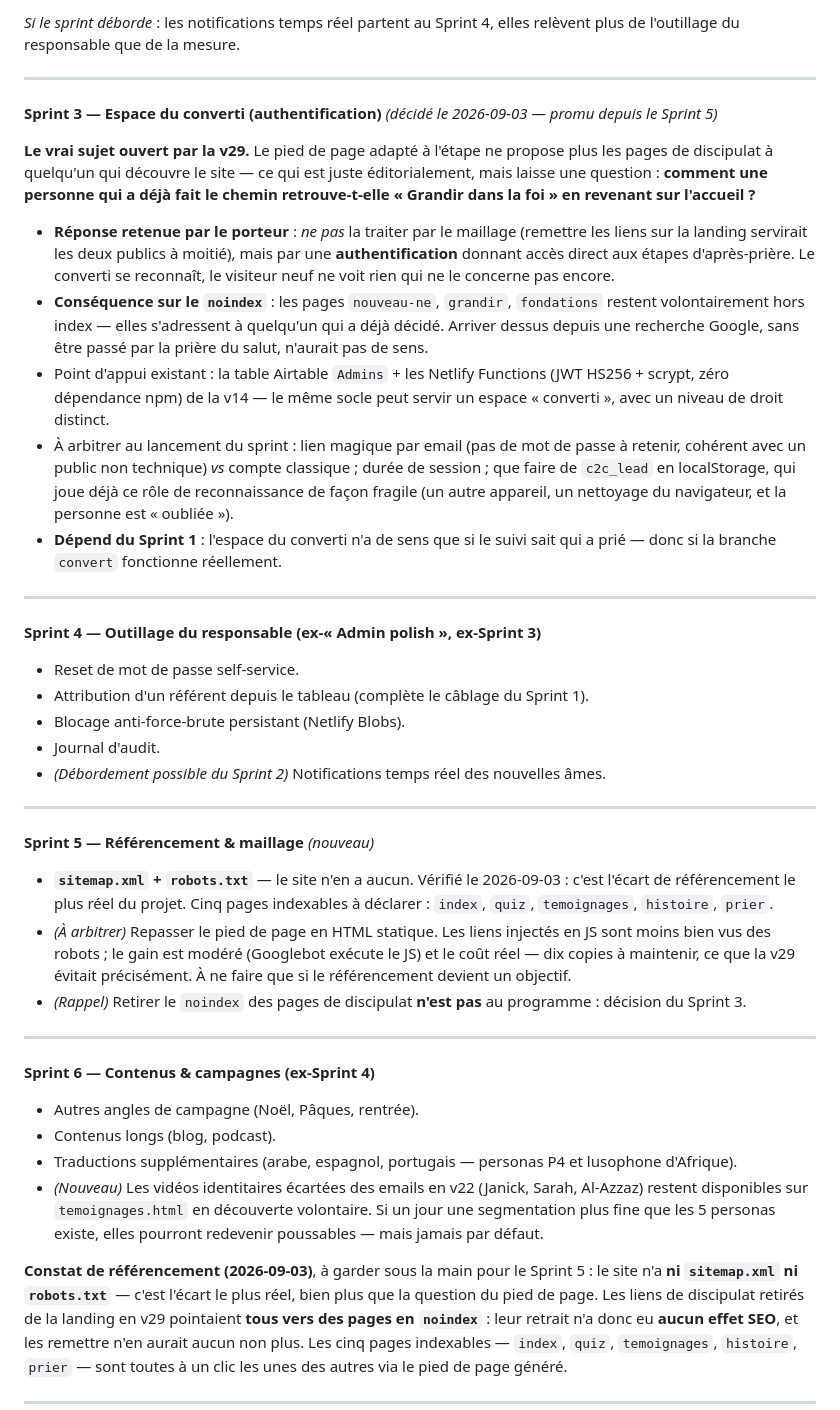
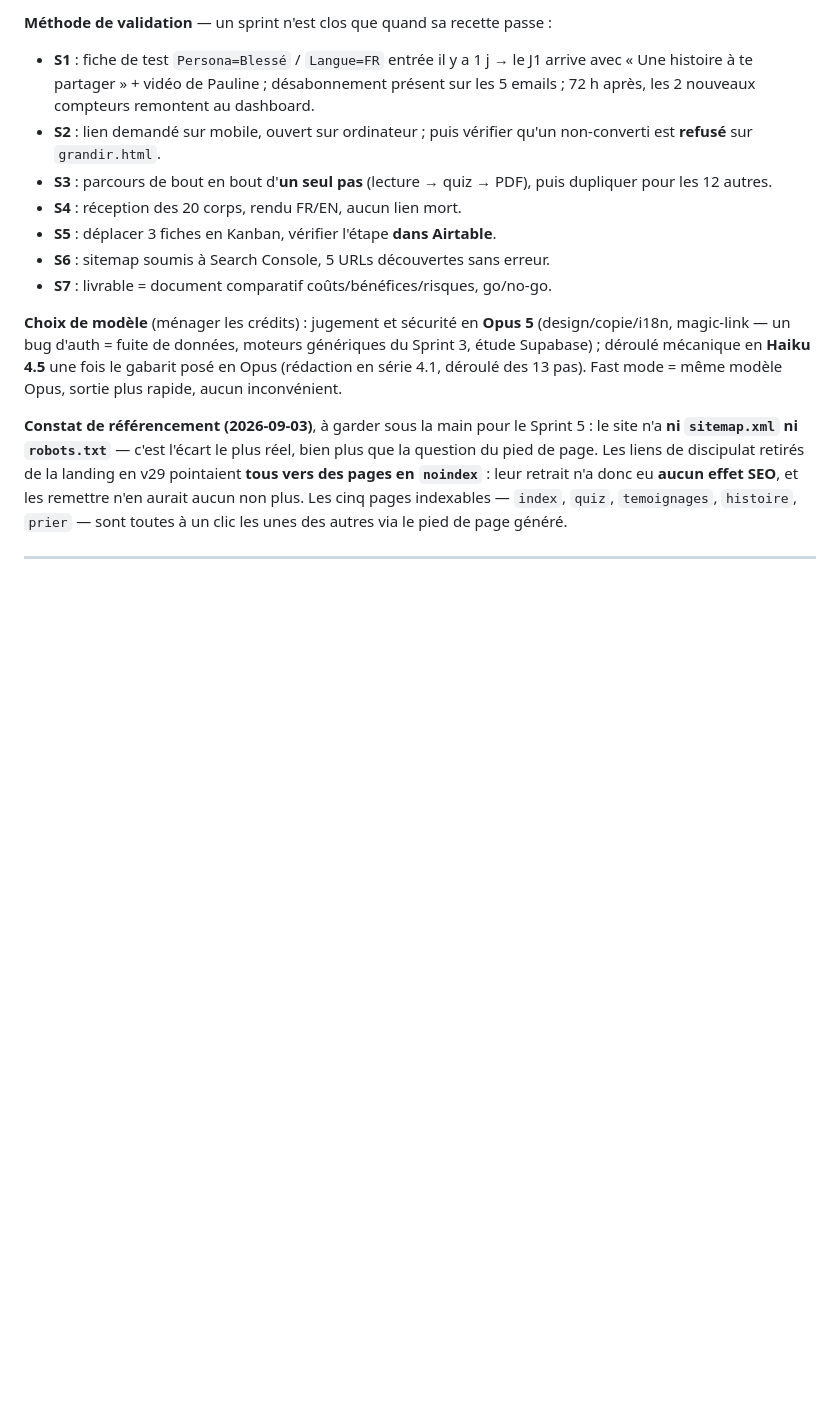
Before and after one commit to Nathan4KImpact/Conversion2Christ777, a Markdown page: CLAUDE.md, the part around one of its changes. Drawn GitHub-style; blank space fills up the shorter version.

```diff
--- a/CLAUDE.md
+++ b/CLAUDE.md
@@ -935,72 +957,23 @@ sprint.
 
-*Si le sprint déborde* : les notifications temps réel partent au Sprint 4,
-elles relèvent plus de l'outillage du responsable que de la mesure.
+**Méthode de validation** — un sprint n'est clos que quand sa recette passe :
+- **S1** : fiche de test `Persona=Blessé` / `Langue=FR` entrée il y a 1 j → le
+  J1 arrive avec « Une histoire à te partager » + vidéo de Pauline ;
+  désabonnement présent sur les 5 emails ; 72 h après, les 2 nouveaux
+  compteurs remontent au dashboard.
+- **S2** : lien demandé sur mobile, ouvert sur ordinateur ; puis vérifier
+  qu'un non-converti est **refusé** sur `grandir.html`.
+- **S3** : parcours de bout en bout d'**un seul pas** (lecture → quiz → PDF),
+  puis dupliquer pour les 12 autres.
+- **S4** : réception des 20 corps, rendu FR/EN, aucun lien mort.
+- **S5** : déplacer 3 fiches en Kanban, vérifier l'étape **dans Airtable**.
+- **S6** : sitemap soumis à Search Console, 5 URLs découvertes sans erreur.
+- **S7** : livrable = document comparatif coûts/bénéfices/risques, go/no-go.
 
----
-
-**Sprint 3 — Espace du converti (authentification)** *(décidé le 2026-09-03 —
-promu depuis le Sprint 5)*
-
-**Le vrai sujet ouvert par la v29.** Le pied de page adapté à l'étape ne
-propose plus les pages de discipulat à quelqu'un qui découvre le site — ce
-qui est juste éditorialement, mais laisse une question : **comment une
-personne qui a déjà fait le chemin retrouve-t-elle « Grandir dans la foi »
-en revenant sur l'accueil ?**
-
-- **Réponse retenue par le porteur** : *ne pas* la traiter par le maillage
-  (remettre les liens sur la landing servirait les deux publics à moitié),
-  mais par une **authentification** donnant accès direct aux étapes
-  d'après-prière. Le converti se reconnaît, le visiteur neuf ne voit rien
-  qui ne le concerne pas encore.
-- **Conséquence sur le `noindex`** : les pages `nouveau-ne`, `grandir`,
-  `fondations` restent volontairement hors index — elles s'adressent à
-  quelqu'un qui a déjà décidé. Arriver dessus depuis une recherche Google,
-  sans être passé par la prière du salut, n'aurait pas de sens.
-- Point d'appui existant : la table Airtable `Admins` + les Netlify
-  Functions (JWT HS256 + scrypt, zéro dépendance npm) de la v14 — le même
-  socle peut servir un espace « converti », avec un niveau de droit distinct.
-- À arbitrer au lancement du sprint : lien magique par email (pas de mot de
-  passe à retenir, cohérent avec un public non technique) *vs* compte
-  classique ; durée de session ; que faire de `c2c_lead` en localStorage,
-  qui joue déjà ce rôle de reconnaissance de façon fragile (un autre
-  appareil, un nettoyage du navigateur, et la personne est « oubliée »).
-- **Dépend du Sprint 1** : l'espace du converti n'a de sens que si le suivi
-  sait qui a prié — donc si la branche `convert` fonctionne réellement.
-
----
-
-**Sprint 4 — Outillage du responsable (ex-« Admin polish », ex-Sprint 3)**
-- Reset de mot de passe self-service.
-- Attribution d'un référent depuis le tableau (complète le câblage du Sprint 1).
-- Blocage anti-force-brute persistant (Netlify Blobs).
-- Journal d'audit.
-- *(Débordement possible du Sprint 2)* Notifications temps réel des nouvelles âmes.
-
----
-
-**Sprint 5 — Référencement & maillage** *(nouveau)*
-- **`sitemap.xml` + `robots.txt`** — le site n'en a aucun. Vérifié le
-  2026-09-03 : c'est l'écart de référencement le plus réel du projet.
-  Cinq pages indexables à déclarer : `index`, `quiz`, `temoignages`,
-  `histoire`, `prier`.
-- *(À arbitrer)* Repasser le pied de page en HTML statique. Les liens injectés
-  en JS sont moins bien vus des robots ; le gain est modéré (Googlebot exécute
-  le JS) et le coût réel — dix copies à maintenir, ce que la v29 évitait
-  précisément. À ne faire que si le référencement devient un objectif.
-- *(Rappel)* Retirer le `noindex` des pages de discipulat **n'est pas** au
-  programme : décision du Sprint 3.
-
----
-
-**Sprint 6 — Contenus & campagnes (ex-Sprint 4)**
-- Autres angles de campagne (Noël, Pâques, rentrée).
-- Contenus longs (blog, podcast).
-- Traductions supplémentaires (arabe, espagnol, portugais — personas P4 et
-  lusophone d'Afrique).
-- *(Nouveau)* Les vidéos identitaires écartées des emails en v22 (Janick,
-  Sarah, Al-Azzaz) restent disponibles sur `temoignages.html` en découverte
-  volontaire. Si un jour une segmentation plus fine que les 5 personas existe,
-  elles pourront redevenir poussables — mais jamais par défaut.
+**Choix de modèle** (ménager les crédits) : jugement et sécurité en **Opus 5**
+(design/copie/i18n, magic-link — un bug d'auth = fuite de données, moteurs
+génériques du Sprint 3, étude Supabase) ; déroulé mécanique en **Haiku 4.5**
+une fois le gabarit posé en Opus (rédaction en série 4.1, déroulé des 13 pas).
+Fast mode = même modèle Opus, sortie plus rapide, aucun inconvénient.
 
 **Constat de référencement (2026-09-03)**, à garder sous la main pour le
 Sprint 5 : le site n'a **ni `sitemap.xml` ni `robots.txt`** — c'est l'écart le
```
Also changed, not shown: other parts of CLAUDE.md (+68 -46 lines).
